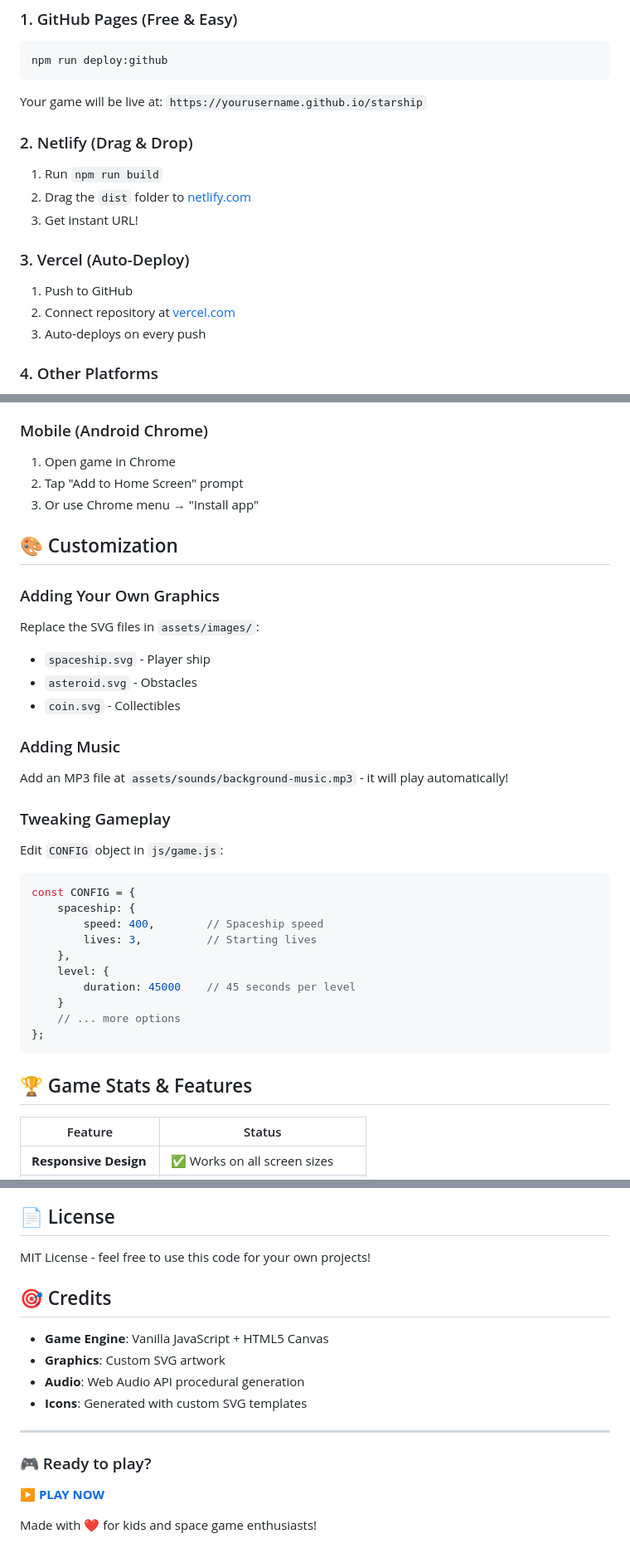
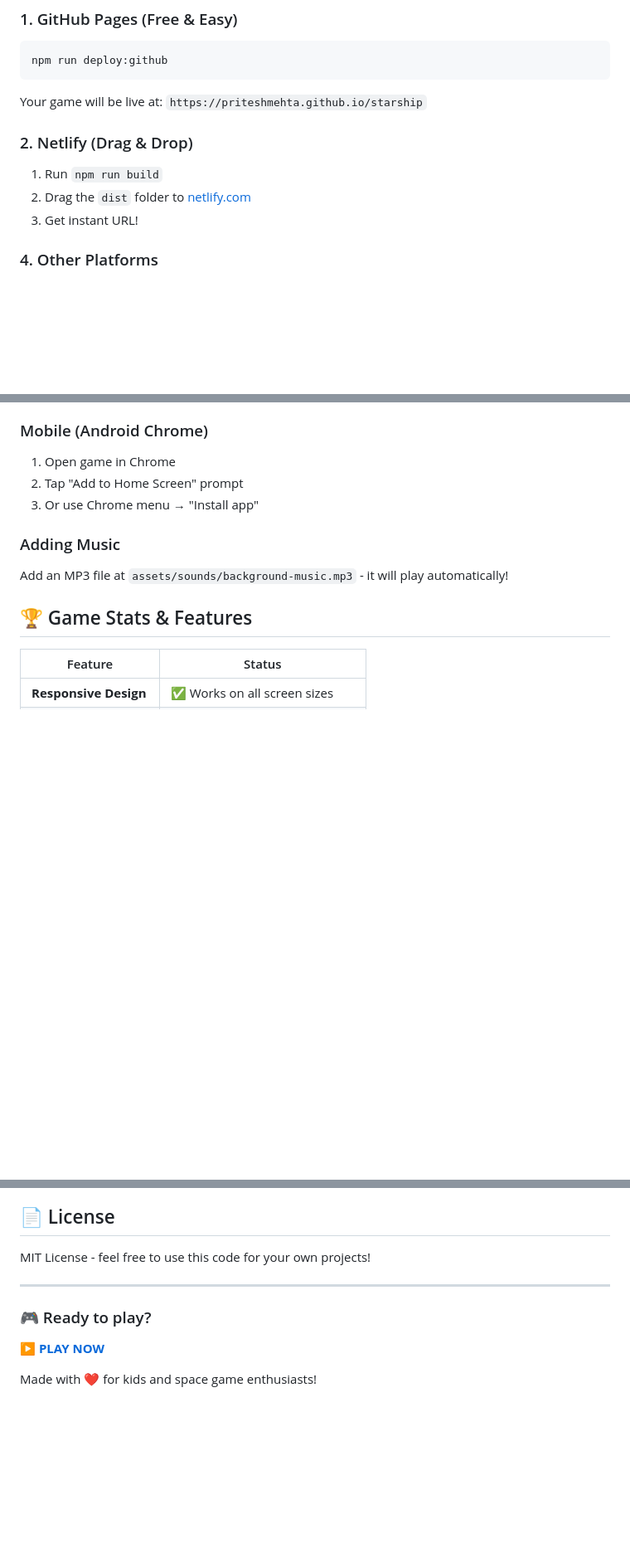
Before and after one commit to priteshmehta/starship, a Markdown page: README.md, 3 parts joined by grey strips. Shown at 83% size. GitHub-like rendering; blank space fills up the shorter version.

Commit message:
Update game URL and simplify README
Updated live game URL and removed customization section.

````diff
--- a/README.md
+++ b/README.md
@@ -96,17 +96,12 @@ starship/
 ```bash
 npm run deploy:github
 ```
-Your game will be live at: `https://yourusername.github.io/starship`
+Your game will be live at: `https://priteshmehta.github.io/starship`
 
 ### 2. Netlify (Drag & Drop)
 1. Run `npm run build`
 2. Drag the `dist` folder to [netlify.com](https://netlify.com)
 3. Get instant URL!
-
-### 3. Vercel (Auto-Deploy)
-1. Push to GitHub
-2. Connect repository at [vercel.com](https://vercel.com)
-3. Auto-deploys on every push
 
 ### 4. Other Platforms
 - **Firebase Hosting**: `npm run deploy:config` then follow Firebase docs
@@ -130,31 +125,10 @@ Your game will be live at: `https://yourusername.github.io/starship`
 2. Tap "Add to Home Screen" prompt
 3. Or use Chrome menu → "Install app"
 
-## 🎨 Customization
-
-### Adding Your Own Graphics
-Replace the SVG files in `assets/images/`:
-- `spaceship.svg` - Player ship
-- `asteroid.svg` - Obstacles
-- `coin.svg` - Collectibles
 
 ### Adding Music
 Add an MP3 file at `assets/sounds/background-music.mp3` - it will play automatically!
 
-### Tweaking Gameplay
-Edit `CONFIG` object in `js/game.js`:
-```javascript
-const CONFIG = {
-    spaceship: {
-        speed: 400,        // Spaceship speed
-        lives: 3,          // Starting lives
-    },
-    level: {
-        duration: 45000    // 45 seconds per level
-    }
-    // ... more options
-};
-```
 
 ## 🏆 Game Stats & Features
 
@@ -183,13 +157,6 @@ Contributions welcome! Ideas for new features:
 
 MIT License - feel free to use this code for your own projects!
 
-## 🎯 Credits
-
-- **Game Engine**: Vanilla JavaScript + HTML5 Canvas
-- **Graphics**: Custom SVG artwork
-- **Audio**: Web Audio API procedural generation
-- **Icons**: Generated with custom SVG templates
-
 ---
 
 ### 🎮 Ready to play?
````
Also changed, not shown: other parts of README.md (+1 -1 lines).
